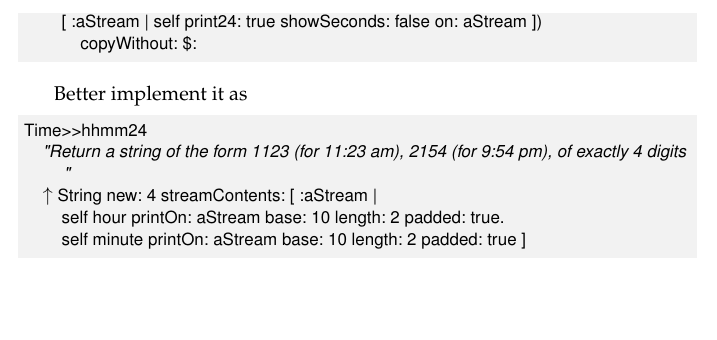
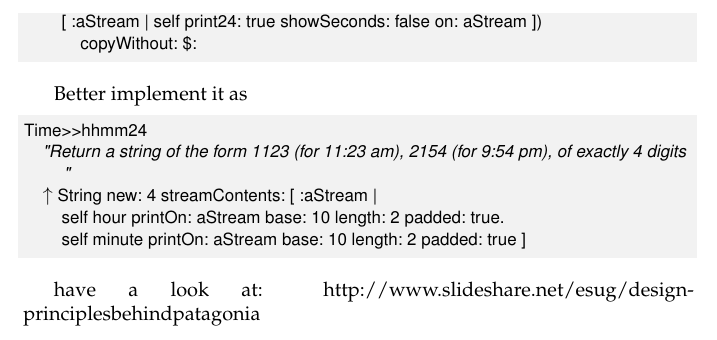
Before and after one commit to SquareBracketAssociates/DeepIntoPharo, a LaTeX book (GoodPractices/GoodPractices.tex): part of page 4 of 4, cut so that both start at the same text, the shorter picture padded with empty space. Compiled offline with pdfLaTeX.

Commit message:
hernan ref

```diff
--- a/GoodPractices/GoodPractices.tex
+++ b/GoodPractices/GoodPractices.tex
@@ -172,6 +172,9 @@ Time>>hhmm24
 \end{code}
 
 
+have a look at:
+http://www.slideshare.net/esug/design-principlesbehindpatagonia
+
 
 
 %=================================================================
```
